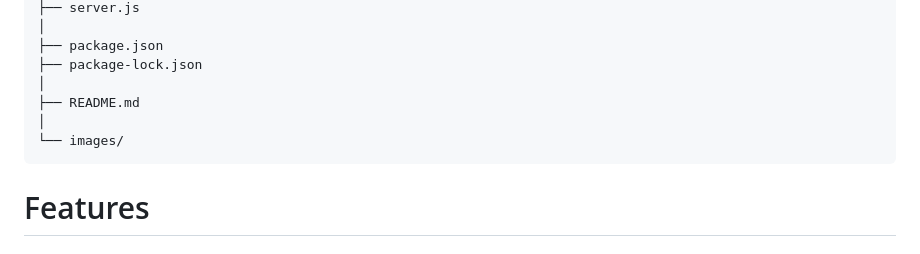
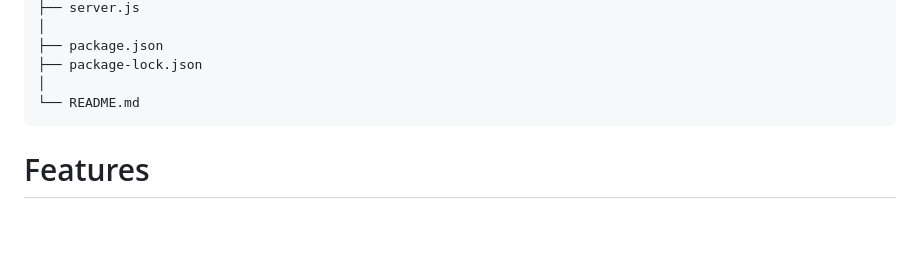
Before and after one commit to KasinathV/SkillSync, a Markdown page: README.md, the part around the change. GitHub-like rendering; blank space fills up the shorter version.

````diff
--- a/README.md
+++ b/README.md
@@ -72,9 +72,7 @@ SkillSync/
 ├── package.json
 ├── package-lock.json
 │
-├── README.md
-│
-└── images/
+└── README.md
 ```
 
 # Features
````
